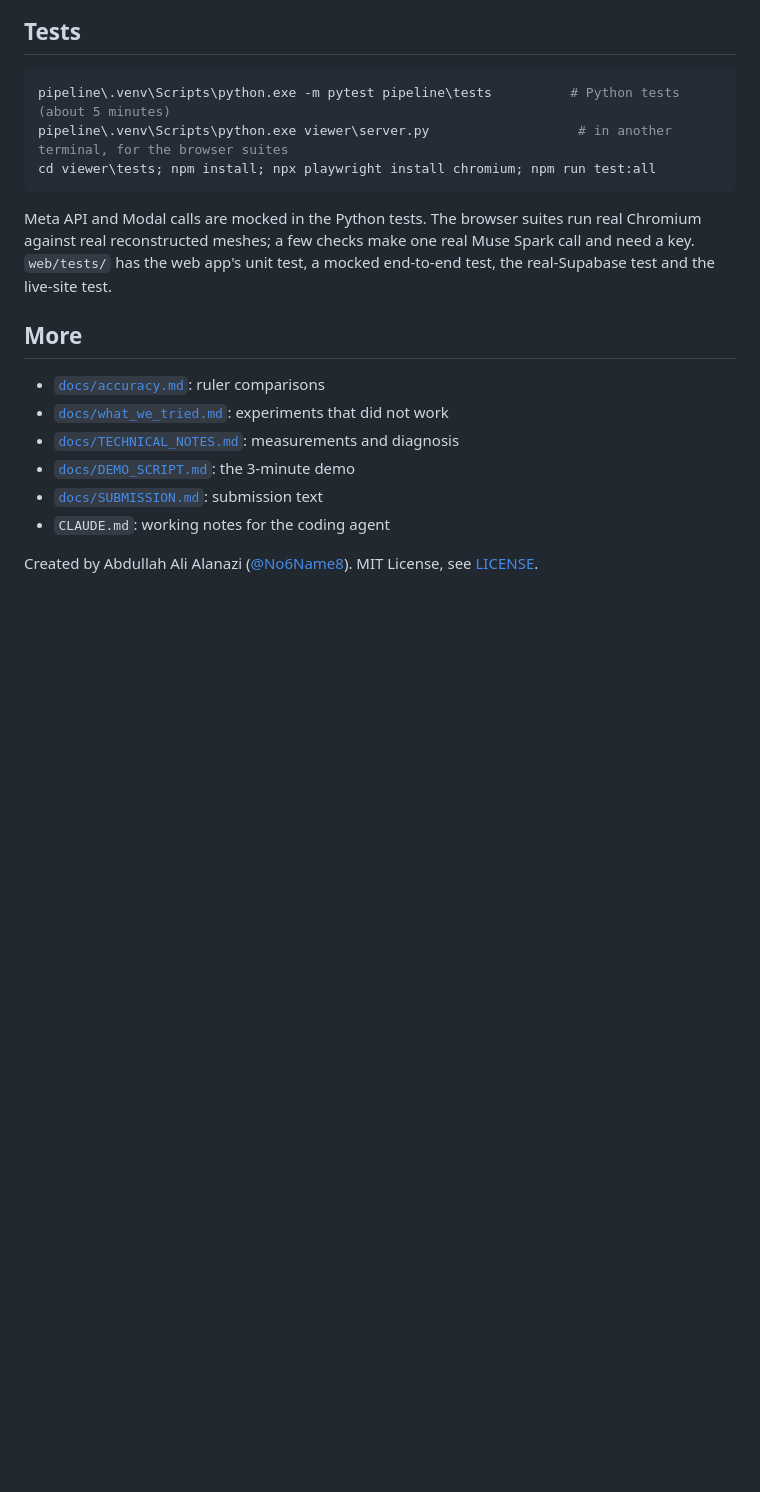
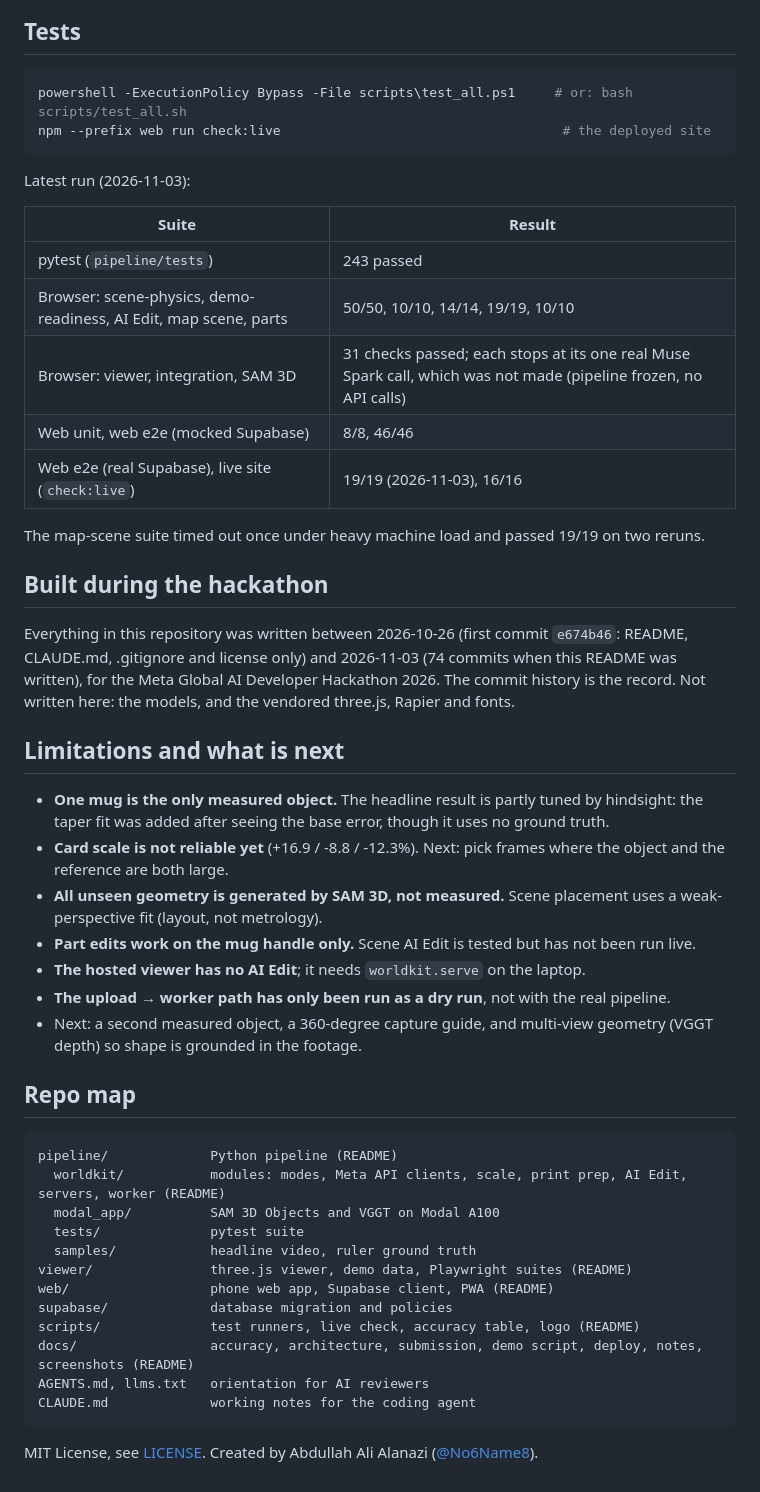
Before and after one commit to No6Name8/Project_WorldKit, a Markdown page: README.md, the part around one of its changes. GitHub-like rendering; blank space fills up the shorter version.

````diff
--- a/README.md
+++ b/README.md
@@ -127,20 +128,51 @@ flowchart LR
 ## Tests
 
 ```powershell
-pipeline\.venv\Scripts\python.exe -m pytest pipeline\tests          # Python tests (about 5 minutes)
-pipeline\.venv\Scripts\python.exe viewer\server.py                   # in another terminal, for the browser suites
-cd viewer\tests; npm install; npx playwright install chromium; npm run test:all
+powershell -ExecutionPolicy Bypass -File scripts\test_all.ps1     # or: bash scripts/test_all.sh
+npm --prefix web run check:live                                    # the deployed site
 ```
 
-Meta API and Modal calls are mocked in the Python tests. The browser suites run real Chromium against real reconstructed meshes; a few checks make one real Muse Spark call and need a key. `web/tests/` has the web app's unit test, a mocked end-to-end test, the real-Supabase test and the live-site test.
+Latest run (2026-11-03):
 
-## More
+| Suite | Result |
+|---|---|
+| pytest (`pipeline/tests`) | 243 passed |
+| Browser: scene-physics, demo-readiness, AI Edit, map scene, parts | 50/50, 10/10, 14/14, 19/19, 10/10 |
+| Browser: viewer, integration, SAM 3D | 31 checks passed; each stops at its one real Muse Spark call, which was not made (pipeline frozen, no API calls) |
+| Web unit, web e2e (mocked Supabase) | 8/8, 46/46 |
+| Web e2e (real Supabase), live site (`check:live`) | 19/19 (2026-11-03), 16/16 |
 
-- [`docs/accuracy.md`](docs/accuracy.md): ruler comparisons
-- [`docs/what_we_tried.md`](docs/what_we_tried.md): experiments that did not work
-- [`docs/TECHNICAL_NOTES.md`](docs/TECHNICAL_NOTES.md): measurements and diagnosis
-- [`docs/DEMO_SCRIPT.md`](docs/DEMO_SCRIPT.md): the 3-minute demo
-- [`docs/SUBMISSION.md`](docs/SUBMISSION.md): submission text
-- `CLAUDE.md`: working notes for the coding agent
+The map-scene suite timed out once under heavy machine load and passed 19/19 on two reruns.
 
-Created by Abdullah Ali Alanazi ([@No6Name8](https://github.com/No6Name8)). MIT License, see [LICENSE](LICENSE).
+## Built during the hackathon
+
+Everything in this repository was written between 2026-10-26 (first commit `e674b46`: README, CLAUDE.md, .gitignore and license only) and 2026-11-03 (74 commits when this README was written), for the Meta Global AI Developer Hackathon 2026. The commit history is the record. Not written here: the models, and the vendored three.js, Rapier and fonts.
+
+## Limitations and what is next
+
+- **One mug is the only measured object.** The headline result is partly tuned by hindsight: the taper fit was added after seeing the base error, though it uses no ground truth.
+- **Card scale is not reliable yet** (+16.9 / -8.8 / -12.3%). Next: pick frames where the object and the reference are both large.
+- **All unseen geometry is generated by SAM 3D, not measured.** Scene placement uses a weak-perspective fit (layout, not metrology).
+- **Part edits work on the mug handle only.** Scene AI Edit is tested but has not been run live.
+- **The hosted viewer has no AI Edit**; it needs `worldkit.serve` on the laptop.
+- **The upload → worker path has only been run as a dry run**, not with the real pipeline.
+- Next: a second measured object, a 360-degree capture guide, and multi-view geometry (VGGT depth) so shape is grounded in the footage.
+
+## Repo map
+
+```
+pipeline/             Python pipeline (README)
+  worldkit/           modules: modes, Meta API clients, scale, print prep, AI Edit, servers, worker (README)
+  modal_app/          SAM 3D Objects and VGGT on Modal A100
+  tests/              pytest suite
+  samples/            headline video, ruler ground truth
+viewer/               three.js viewer, demo data, Playwright suites (README)
+web/                  phone web app, Supabase client, PWA (README)
+supabase/             database migration and policies
+scripts/              test runners, live check, accuracy table, logo (README)
+docs/                 accuracy, architecture, submission, demo script, deploy, notes, screenshots (README)
+AGENTS.md, llms.txt   orientation for AI reviewers
+CLAUDE.md             working notes for the coding agent
+```
+
+MIT License, see [LICENSE](LICENSE). Created by Abdullah Ali Alanazi ([@No6Name8](https://github.com/No6Name8)).
````
Also changed, not shown: other parts of README.md (+93 -92 lines).
